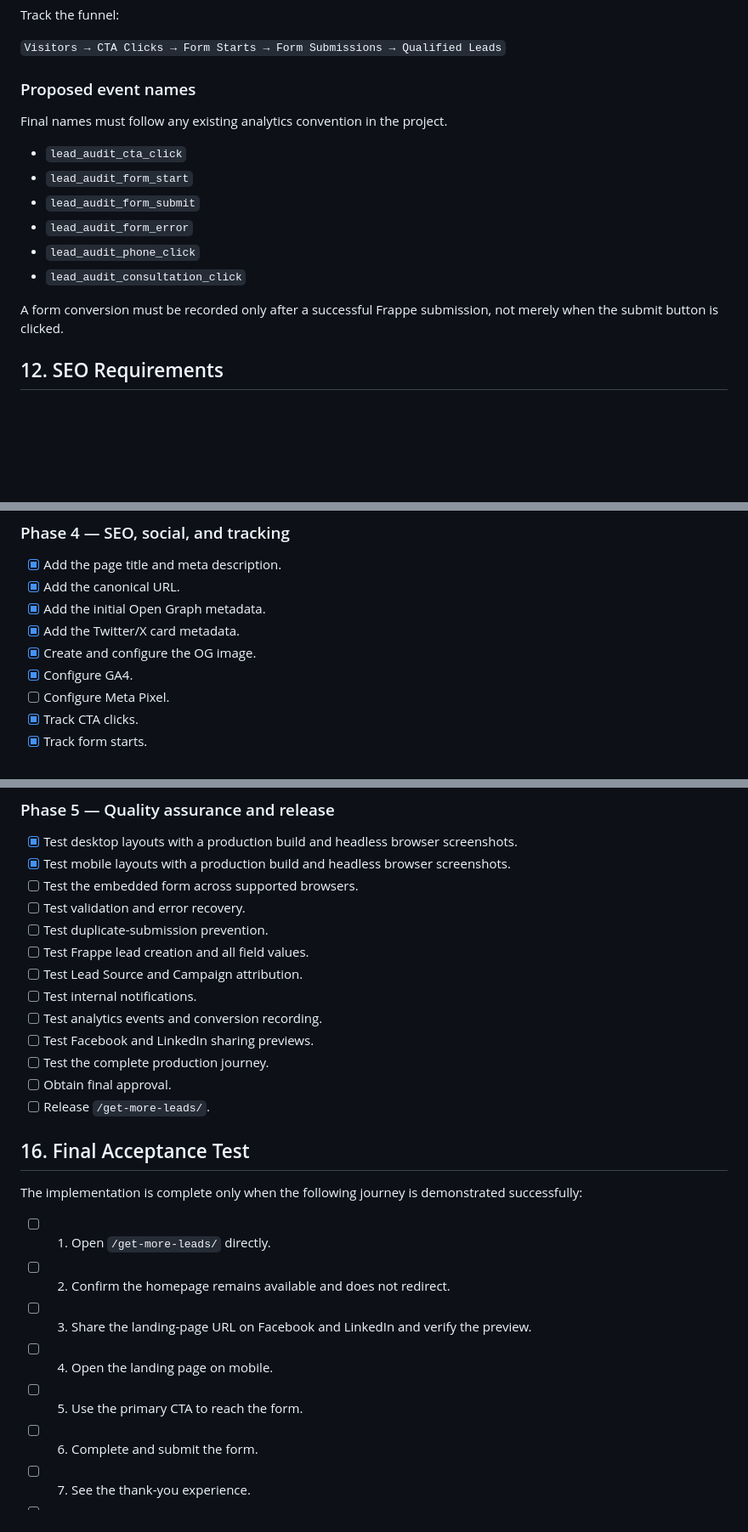
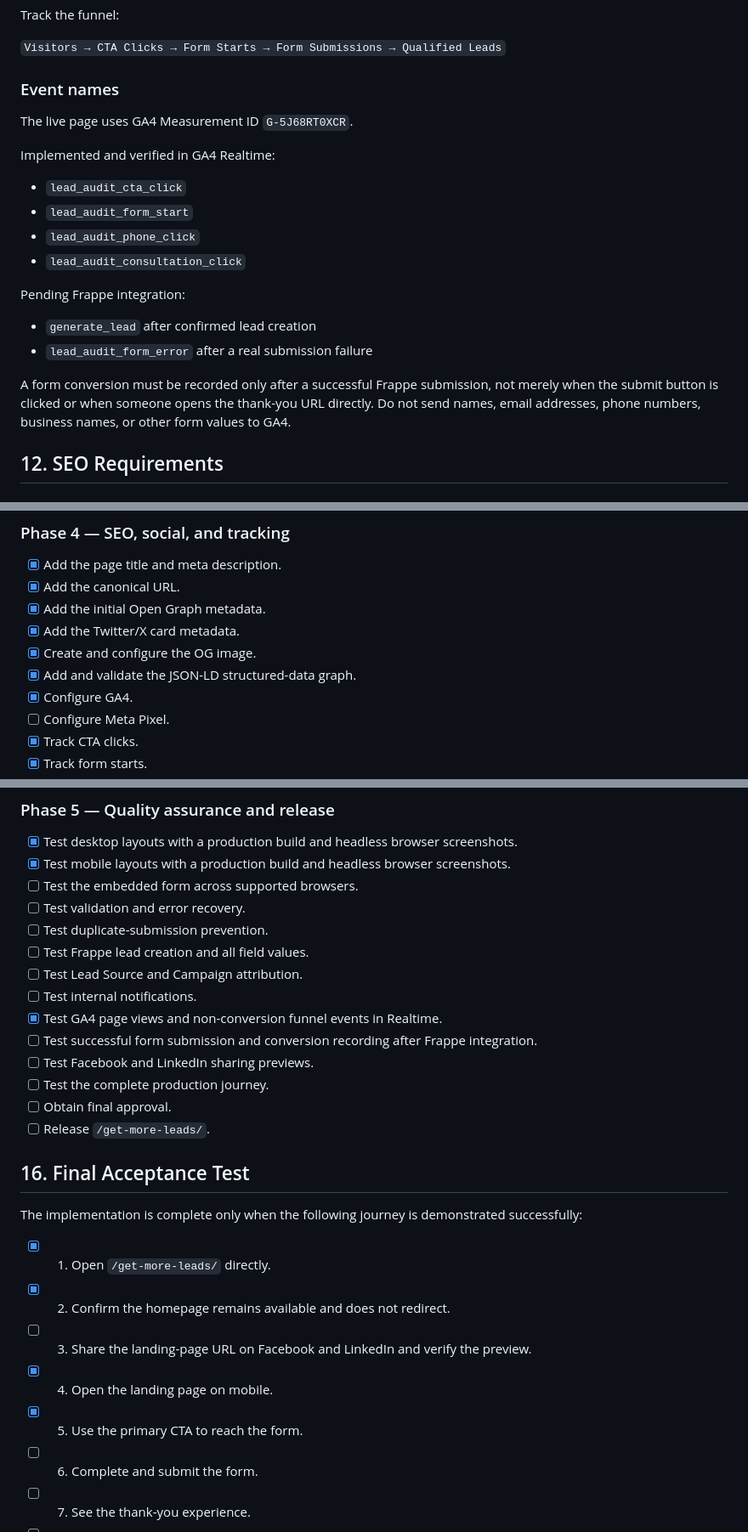
Before and after one commit to bespokewd1/BespokeAgency, a Markdown page: docs/CreateLeadGenerationFunnel.md, 3 parts joined by grey strips. Shown at 85% size. Drawn GitHub-style; blank space fills up the shorter version.

```diff
--- a/docs/CreateLeadGenerationFunnel.md
+++ b/docs/CreateLeadGenerationFunnel.md
@@ -362,18 +362,23 @@ Track the funnel:
 
 `Visitors → CTA Clicks → Form Starts → Form Submissions → Qualified Leads`
 
-### Proposed event names
+### Event names
 
-Final names must follow any existing analytics convention in the project.
+The live page uses GA4 Measurement ID `G-5J68RT0XCR`.
+
+Implemented and verified in GA4 Realtime:
 
 - `lead_audit_cta_click`
 - `lead_audit_form_start`
-- `lead_audit_form_submit`
-- `lead_audit_form_error`
 - `lead_audit_phone_click`
 - `lead_audit_consultation_click`
 
-A form conversion must be recorded only after a successful Frappe submission, not merely when the submit button is clicked.
+Pending Frappe integration:
+
+- `generate_lead` after confirmed lead creation
+- `lead_audit_form_error` after a real submission failure
+
+A form conversion must be recorded only after a successful Frappe submission, not merely when the submit button is clicked or when someone opens the thank-you URL directly. Do not send names, email addresses, phone numbers, business names, or other form values to GA4.
 
 ## 12. SEO Requirements
 
@@ -494,6 +516,7 @@ Implementation is blocked or partially blocked until the following are supplied
 - [x] Add the initial Open Graph metadata.
 - [x] Add the Twitter/X card metadata.
 - [x] Create and configure the OG image.
+- [x] Add and validate the JSON-LD structured-data graph.
 - [x] Configure GA4.
 - [ ] Configure Meta Pixel.
 - [x] Track CTA clicks.
@@ -513,7 +536,8 @@ Implementation is blocked or partially blocked until the following are supplied
 - [ ] Test Frappe lead creation and all field values.
 - [ ] Test Lead Source and Campaign attribution.
 - [ ] Test internal notifications.
-- [ ] Test analytics events and conversion recording.
+- [x] Test GA4 page views and non-conversion funnel events in Realtime.
+- [ ] Test successful form submission and conversion recording after Frappe integration.
 - [ ] Test Facebook and LinkedIn sharing previews.
 - [ ] Test the complete production journey.
 - [ ] Obtain final approval.
@@ -523,11 +547,11 @@ Implementation is blocked or partially blocked until the following are supplied
 
 The implementation is complete only when the following journey is demonstrated successfully:
 
-- [ ] 1. Open `/get-more-leads/` directly.
-- [ ] 2. Confirm the homepage remains available and does not redirect.
+- [x] 1. Open `/get-more-leads/` directly.
+- [x] 2. Confirm the homepage remains available and does not redirect.
 - [ ] 3. Share the landing-page URL on Facebook and LinkedIn and verify the preview.
-- [ ] 4. Open the landing page on mobile.
-- [ ] 5. Use the primary CTA to reach the form.
+- [x] 4. Open the landing page on mobile.
+- [x] 5. Use the primary CTA to reach the form.
 - [ ] 6. Complete and submit the form.
 - [ ] 7. See the thank-you experience.
 - [ ] 8. Receive the internal new-lead notification.
```
Also changed, not shown: other parts of docs/CreateLeadGenerationFunnel.md (+33 -14 lines).
